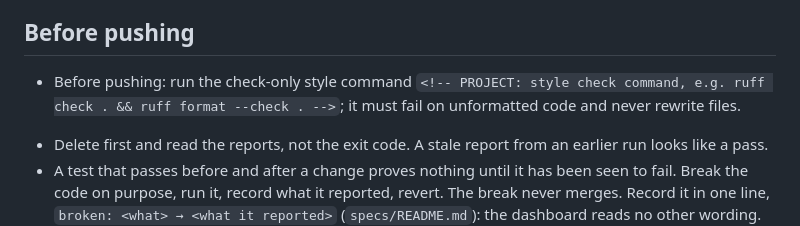
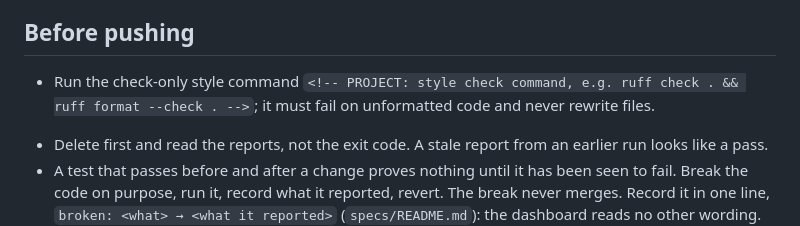
Before and after one commit to Yusuprozimemet/agentic-workflow-kit, a Markdown page: CLAUDE.md, the part around the change. Drawn GitHub-style.

Commit message:
Tidy documentation spacing and style instruction
Remove wording repeated by the heading and the extra blank line left by PR #54. No behavior changed.

```diff
--- a/CLAUDE.md
+++ b/CLAUDE.md
@@ -146,7 +146,7 @@ a PR: in wordtally, Day 4's report said a list held 40 words; it held 45.
 
 ## Before pushing
 
-- Before pushing: run the check-only style command `<!-- PROJECT: style check command, e.g. ruff check . && ruff format --check . -->`; it must fail on unformatted code and never rewrite files.
+- Run the check-only style command `<!-- PROJECT: style check command, e.g. ruff check . && ruff format --check . -->`; it must fail on unformatted code and never rewrite files.
 <!-- PROJECT: build and test commands: anything the tests start that must be built first, and
 every check CI runs that the local build does not -->
 - Delete <!-- PROJECT: test report directory; with none, what to read instead, e.g. the runner's
```
Also changed, not shown: README.md (+0 -1 lines).
